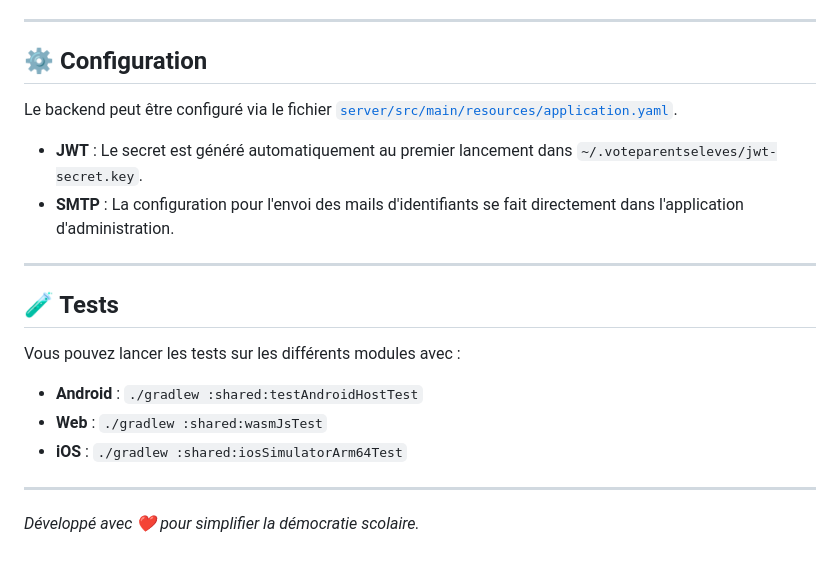
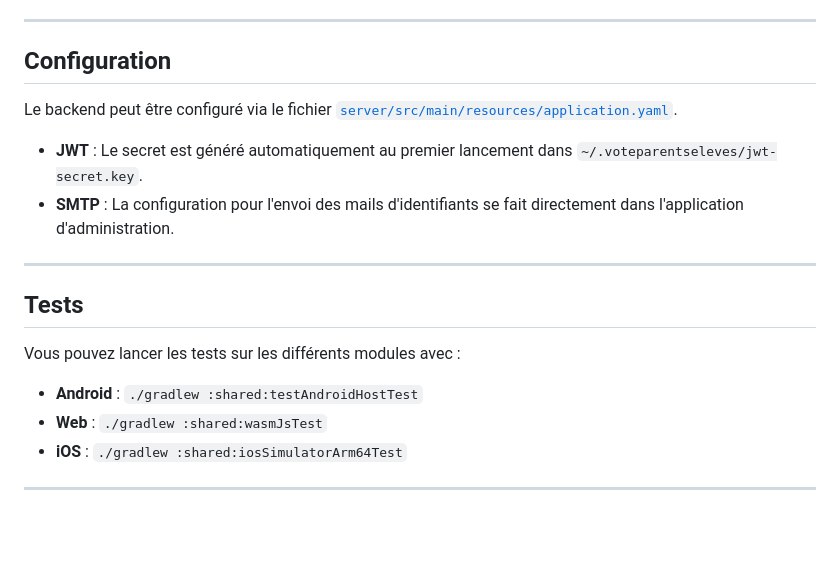
Before and after one commit to rayhanactis/VoteParentsEleves, a Markdown page: README.md, the part around one of its changes. GitHub-like rendering; blank space fills up the shorter version.

Commit message:
modifs readme
modifications sur le readme

```diff
--- a/README.md
+++ b/README.md
@@ -72,7 +72,7 @@ Le serveur est nécessaire pour toutes les applications électeurs.
 
 ---
 
-## ⚙️ Configuration
+## Configuration
 
 Le backend peut être configuré via le fichier [`server/src/main/resources/application.yaml`](./server/src/main/resources/application.yaml).
 *   **JWT** : Le secret est généré automatiquement au premier lancement dans `~/.voteparentseleves/jwt-secret.key`.
@@ -80,7 +80,7 @@ Le backend peut être configuré via le fichier [`server/src/main/resources/appl
 
 ---
 
-## 🧪 Tests
+## Tests
 
 Vous pouvez lancer les tests sur les différents modules avec :
 *   **Android** : `./gradlew :shared:testAndroidHostTest`
@@ -88,5 +88,3 @@ Vous pouvez lancer les tests sur les différents modules avec :
 *   **iOS** : `./gradlew :shared:iosSimulatorArm64Test`
 
 ---
-
-*Développé avec ❤️ pour simplifier la démocratie scolaire.*
```
Also changed, not shown: other parts of README.md (+5 -5 lines).
